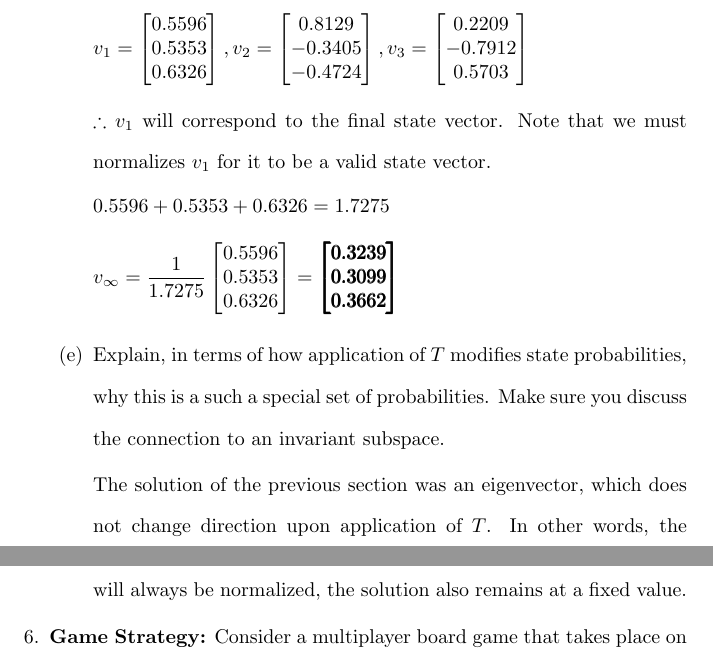
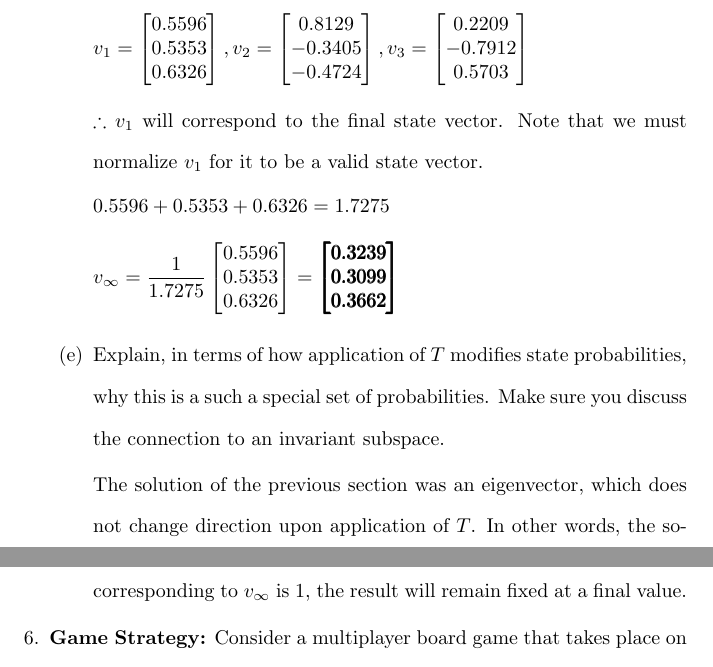
Before and after one commit to osowatzke/ECE501B_HW, a LaTeX problem sheet (7/Homework7_Sowatzke.tex): two parts of pages 9 and 10 of 15, joined at a grey line, cut so that both start at the same text. Compiled offline with pdfLaTeX.

Commit message:
Finished problem 7

```diff
--- a/7/Homework7_Sowatzke.tex
+++ b/7/Homework7_Sowatzke.tex
@@ -521,7 +521,7 @@ two." Note that the numbers in any column of the matrix must sum to 1, since the
 				\end{bmatrix}
 			\end{equation*}
 
-			$\therefore v_1$ will correspond to the final state vector. Note that we must normalizes $v_1$ for it to be a valid state vector.
+			$\therefore v_1$ will correspond to the final state vector. Note that we must normalize $v_1$ for it to be a valid state vector.
 
 			$0.5596 + 0.5353 + 0.6326 = 1.7275$
 
@@ -539,7 +539,7 @@ two." Note that the numbers in any column of the matrix must sum to 1, since the
 
 			\item Explain, in terms of how application of $T$ modifies state probabilities, why this is a such a special set of probabilities. Make sure you discuss the connection to an invariant subspace.
 
-			The solution of the previous section was an eigenvector, which does not change direction upon application of $T$. In other words, the solution is an element of an invariant subspace. Because the result will always be normalized, the solution also remains at a fixed value.
+			The solution of the previous section was an eigenvector, which does not change direction upon application of $T$. In other words, the solution is an element of an invariant subspace. Because the eigenvalue corresponding to $v_{\infty}$ is 1, the result will remain fixed at a final value.
 		\end{enumerate}
 
 		\item \textbf{Game Strategy:} Consider a multiplayer board game that takes place on the following board and with the following rules:
```
Also changed, not shown: 7/Homework7_Sowatzke.tex (4 more changed lines).
